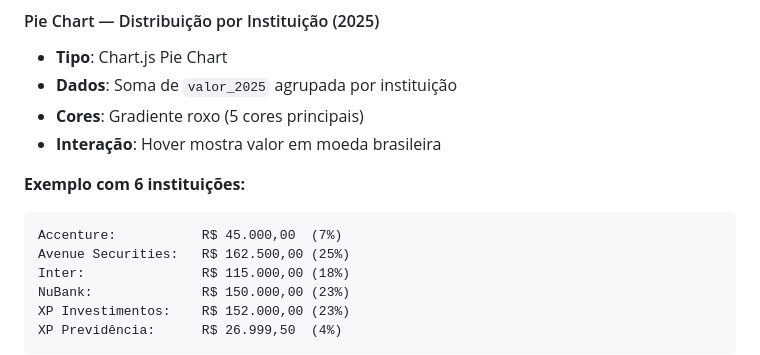
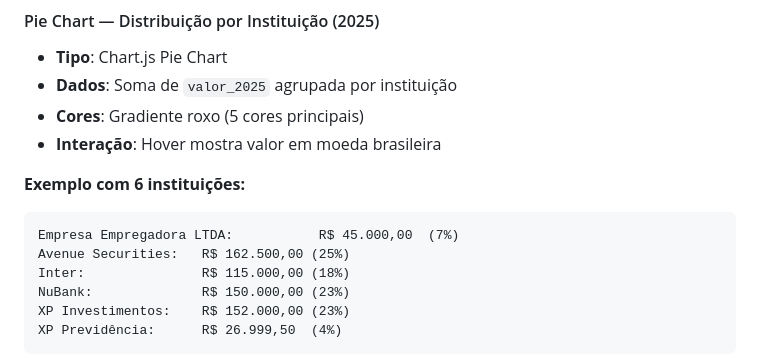
Before and after one commit to PedroPK/IncomeStatementProcessor, a Markdown page: docs/DASHBOARD.md, the part around the change. GitHub-like rendering.

Commit message:
Change employer name in dashboard example
Updated employer name in dashboard example.

````diff
--- a/docs/DASHBOARD.md
+++ b/docs/DASHBOARD.md
@@ -35,7 +35,7 @@ Estilo: Cards com borda esquerda roxa, hover animation, valores em azul (#667eea
 
 **Exemplo com 6 instituições:**
 ```
-Accenture:           R$ 45.000,00  (7%)
+Empresa Empregadora LTDA:           R$ 45.000,00  (7%)
 Avenue Securities:   R$ 162.500,00 (25%)
 Inter:               R$ 115.000,00 (18%)
 NuBank:              R$ 150.000,00 (23%)
````
